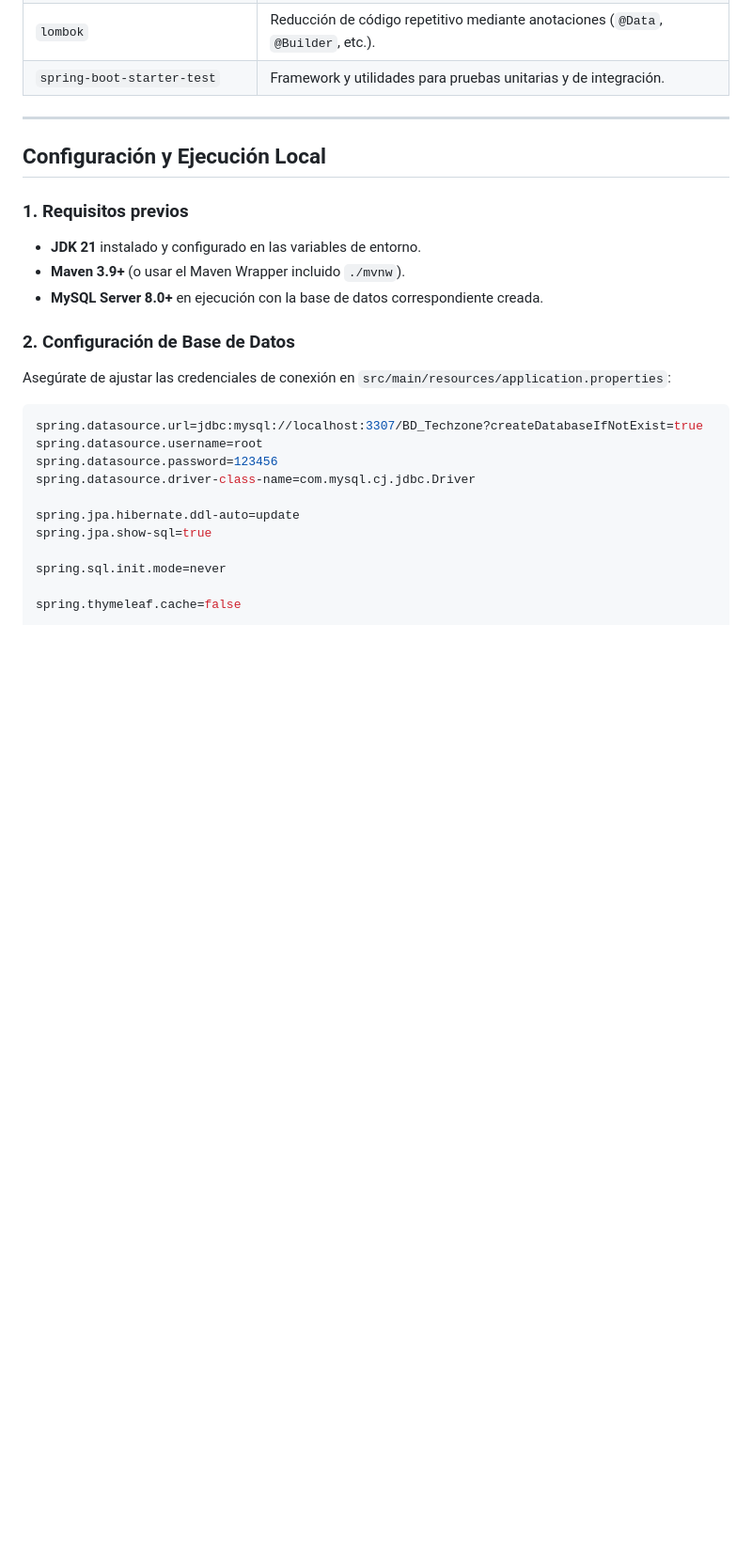
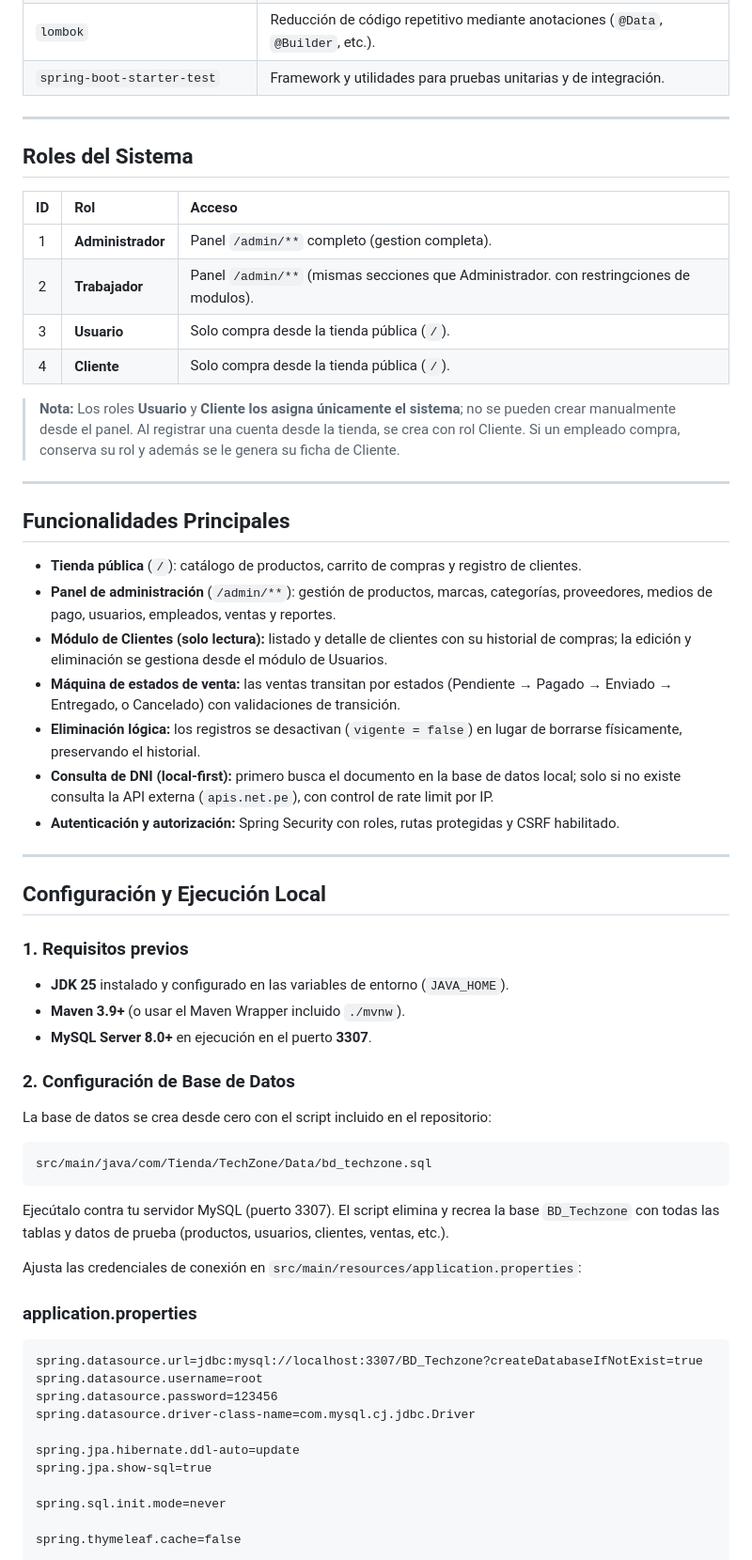
Before and after one commit to MrCarlos17A/TechZone, a Markdown page: README.md, the part around one of its changes. Shown at 94% size. Rendered like a GitHub page; blank space fills up the shorter version.

Commit message:
doc: Actualizacion de Readme

````diff
--- a/README.md
+++ b/README.md
@@ -48,17 +49,52 @@ TechZone es una aplicación web integral diseñada para la gestión, control de
 
 ---
 
+## Roles del Sistema
+
+| ID | Rol | Acceso |
+| :---: | :--- | :--- |
+| 1 | **Administrador** | Panel `/admin/**` completo (gestion completa). |
+| 2 | **Trabajador** | Panel `/admin/**` (mismas secciones que Administrador. con restringciones de modulos). |
+| 3 | **Usuario** | Solo compra desde la tienda pública (`/`). |
+| 4 | **Cliente** | Solo compra desde la tienda pública (`/`). |
+
+> **Nota:** Los roles **Usuario** y **Cliente los asigna únicamente el sistema**; no se pueden crear manualmente desde el panel. Al registrar una cuenta desde la tienda, se crea con rol Cliente. Si un empleado compra, conserva su rol y además se le genera su ficha de Cliente.
+
+---
+
+## Funcionalidades Principales
+
+- **Tienda pública** (`/`): catálogo de productos, carrito de compras y registro de clientes.
+- **Panel de administración** (`/admin/**`): gestión de productos, marcas, categorías, proveedores, medios de pago, usuarios, empleados, ventas y reportes.
+- **Módulo de Clientes (solo lectura):** listado y detalle de clientes con su historial de compras; la edición y eliminación se gestiona desde el módulo de Usuarios.
+- **Máquina de estados de venta:** las ventas transitan por estados (Pendiente → Pagado → Enviado → Entregado, o Cancelado) con validaciones de transición.
+- **Eliminación lógica:** los registros se desactivan (`vigente = false`) en lugar de borrarse físicamente, preservando el historial.
+- **Consulta de DNI (local-first):** primero busca el documento en la base de datos local; solo si no existe consulta la API externa (`apis.net.pe`), con control de rate limit por IP.
+- **Autenticación y autorización:** Spring Security con roles, rutas protegidas y CSRF habilitado.
+
+---
+
 ## Configuración y Ejecución Local
 
 ### 1. Requisitos previos
-- **JDK 21** instalado y configurado en las variables de entorno.
+- **JDK 25** instalado y configurado en las variables de entorno (`JAVA_HOME`).
 - **Maven 3.9+** (o usar el Maven Wrapper incluido `./mvnw`).
-- **MySQL Server 8.0+** en ejecución con la base de datos correspondiente creada.
+- **MySQL Server 8.0+** en ejecución en el puerto **3307**.
 
 ### 2. Configuración de Base de Datos
-Asegúrate de ajustar las credenciales de conexión en `src/main/resources/application.properties`:
 
-```properties
+La base de datos se crea desde cero con el script incluido en el repositorio:
+
+```
+src/main/java/com/Tienda/TechZone/Data/bd_techzone.sql
+```
+
+Ejecútalo contra tu servidor MySQL (puerto 3307). El script elimina y recrea la base `BD_Techzone` con todas las tablas y datos de prueba (productos, usuarios, clientes, ventas, etc.).
+
+Ajusta las credenciales de conexión en `src/main/resources/application.properties`:
+
+### application.properties
+```
 spring.datasource.url=jdbc:mysql://localhost:3307/BD_Techzone?createDatabaseIfNotExist=true
 spring.datasource.username=root
 spring.datasource.password=123456
````
Also changed, not shown: other parts of README.md (+23 -2 lines).
